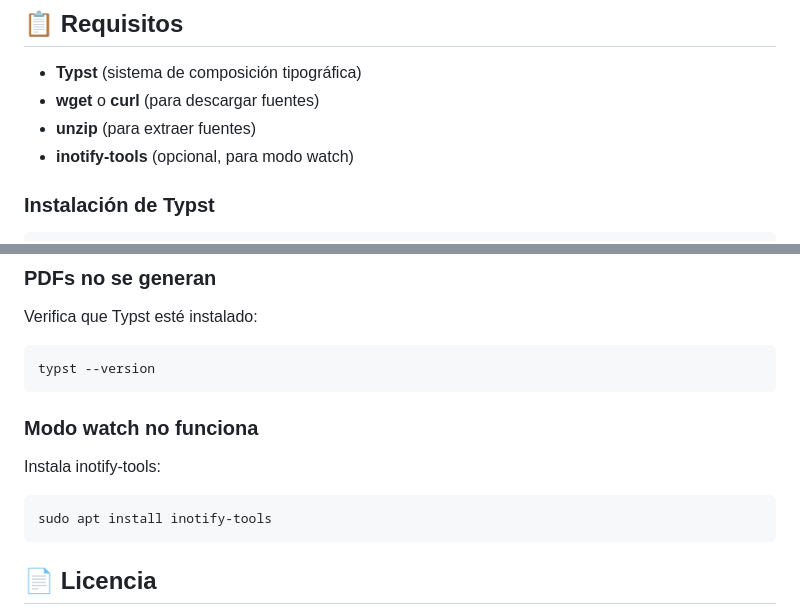
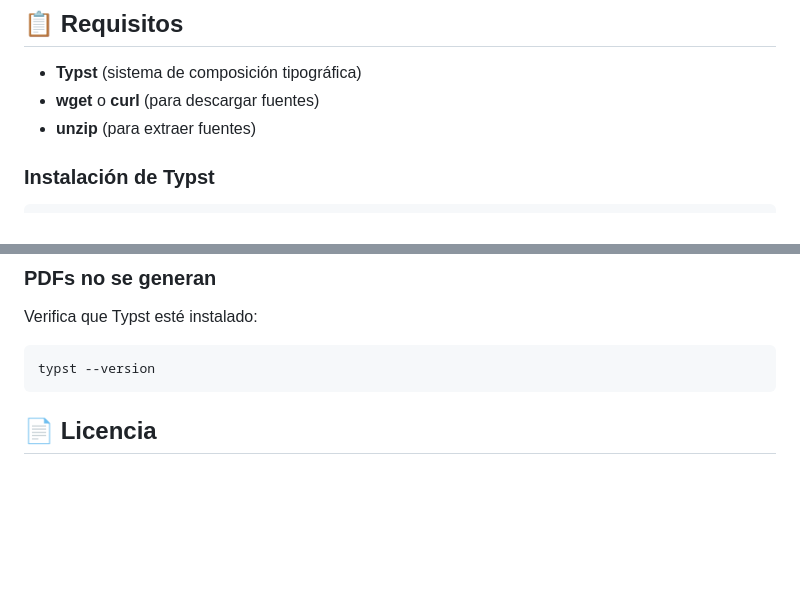
Before and after one commit to storrealbac/material-algoritmos, a Markdown page: README.md, 2 parts joined by grey strips. Rendered like a GitHub page; blank space fills up the shorter version.

Commit message:
Remove inotify-tools references from README

````diff
--- a/README.md
+++ b/README.md
@@ -49,7 +49,6 @@ material-algoritmos/
 - **Typst** (sistema de composición tipográfica)
 - **wget** o **curl** (para descargar fuentes)
 - **unzip** (para extraer fuentes)
-- **inotify-tools** (opcional, para modo watch)
 
 ### Instalación de Typst
 
@@ -132,11 +131,6 @@ Verifica que Typst esté instalado:
 typst --version
 ```
 
-### Modo watch no funciona
-Instala inotify-tools:
-```bash
-sudo apt install inotify-tools
-```
 
 ## 📄 Licencia
 
````
